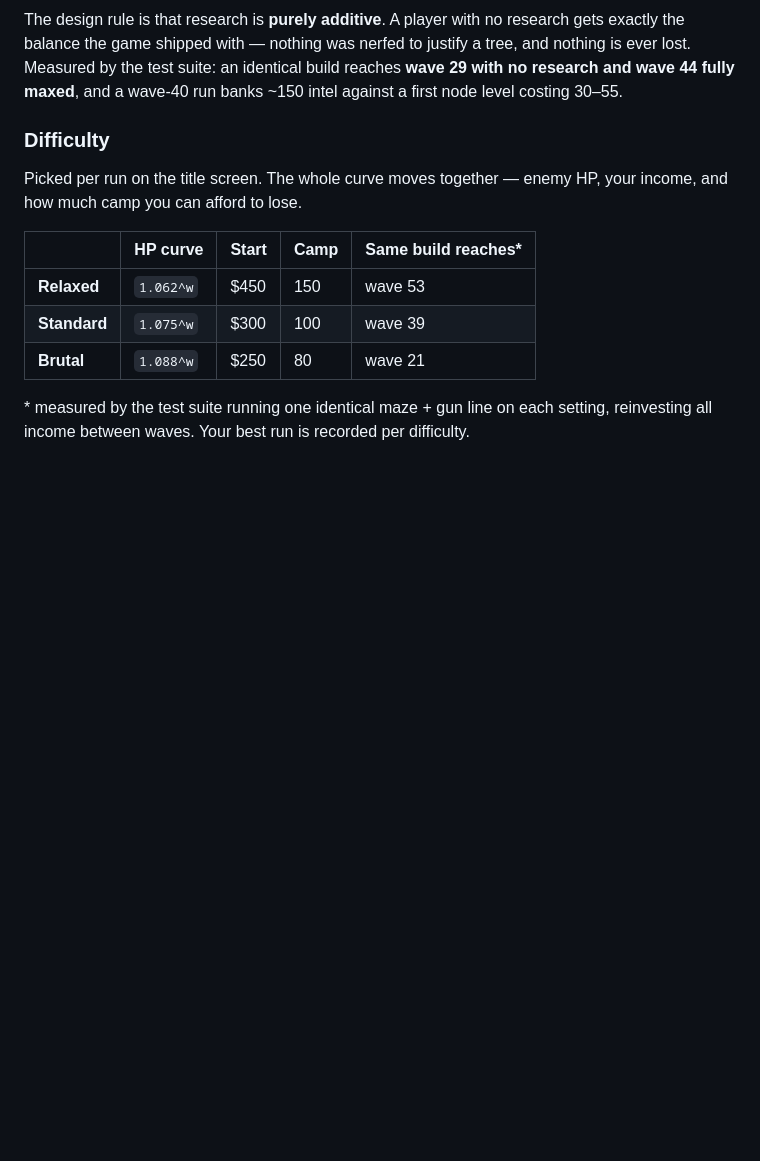
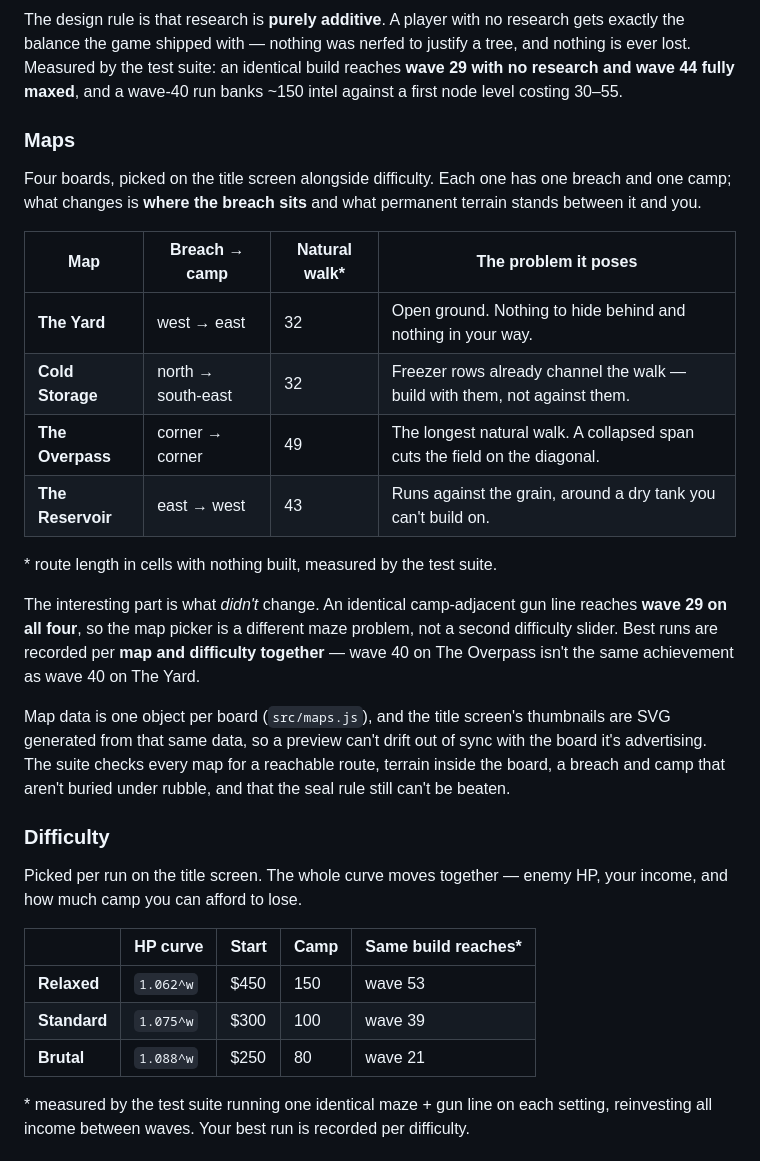
Before and after one commit to devinjones521/last-stand, a Markdown page: README.md, the part around one of its changes. Drawn GitHub-style; blank space fills up the shorter version.

```diff
--- a/README.md
+++ b/README.md
@@ -122,6 +124,33 @@ research gets exactly the balance the game shipped with — nothing was nerfed t
 justify a tree, and nothing is ever lost. Measured by the test suite: an
 identical build reaches **wave 29 with no research and wave 44 fully maxed**, and
 a wave-40 run banks ~150 intel against a first node level costing 30–55.
+
+### Maps
+
+Four boards, picked on the title screen alongside difficulty. Each one has one
+breach and one camp; what changes is **where the breach sits** and what permanent
+terrain stands between it and you.
+
+| Map | Breach → camp | Natural walk\* | The problem it poses |
+|---|---|---|---|
+| **The Yard** | west → east | 32 | Open ground. Nothing to hide behind and nothing in your way. |
+| **Cold Storage** | north → south-east | 32 | Freezer rows already channel the walk — build with them, not against them. |
+| **The Overpass** | corner → corner | 49 | The longest natural walk. A collapsed span cuts the field on the diagonal. |
+| **The Reservoir** | east → west | 43 | Runs against the grain, around a dry tank you can't build on. |
+
+\* route length in cells with nothing built, measured by the test suite.
+
+The interesting part is what *didn't* change. An identical camp-adjacent gun
+line reaches **wave 29 on all four**, so the map picker is a different maze
+problem, not a second difficulty slider. Best runs are recorded per **map and
+difficulty together** — wave 40 on The Overpass isn't the same achievement as
+wave 40 on The Yard.
+
+Map data is one object per board (`src/maps.js`), and the title screen's
+thumbnails are SVG generated from that same data, so a preview can't drift out
+of sync with the board it's advertising. The suite checks every map for a
+reachable route, terrain inside the board, a breach and camp that aren't buried
+under rubble, and that the seal rule still can't be beaten.
 
 ### Difficulty
 
```
Also changed, not shown: other parts of README.md (+11 -8 lines), docs/title.jpg (added), docs/title.png (deleted), 9 other files.
